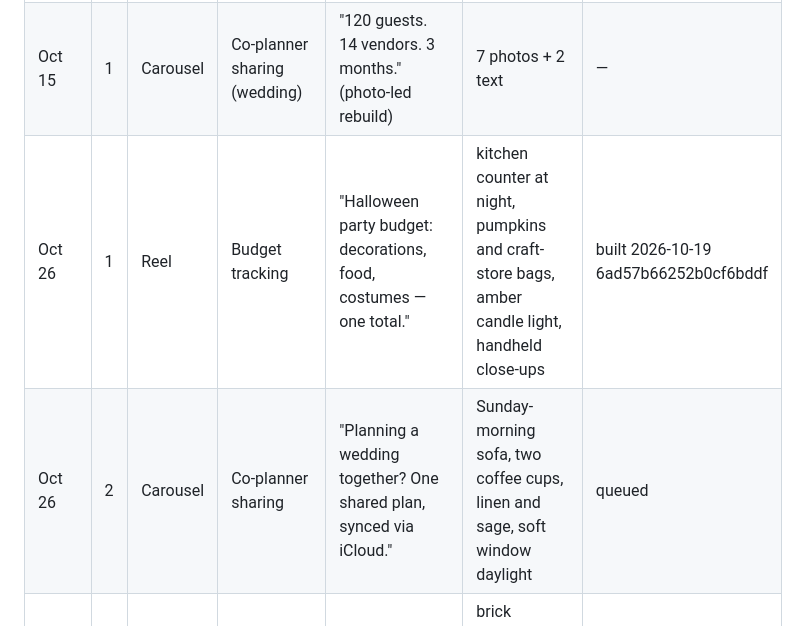
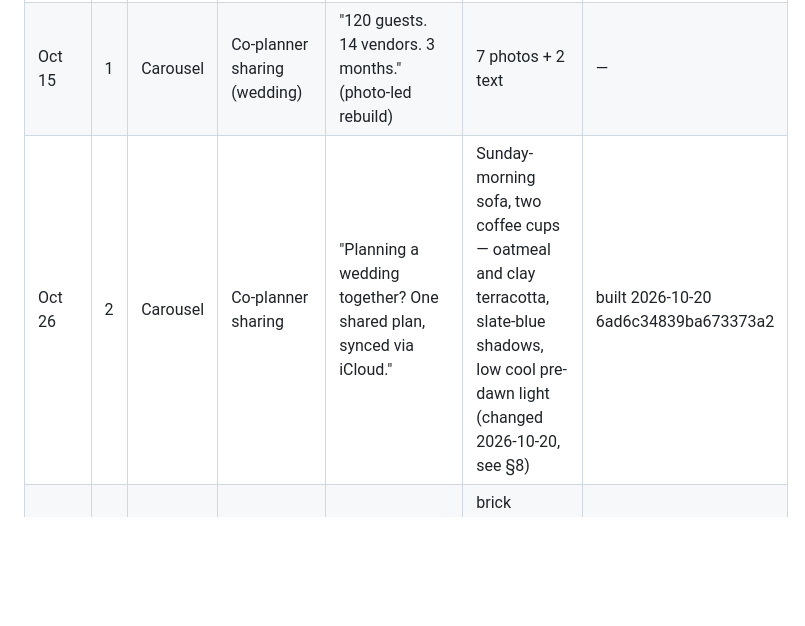
Before and after one commit to 12fdk/event-stories.12f.dk, a Markdown page: marketing.md, the part around one of its changes. Drawn GitHub-style; blank space fills up the shorter version.

Commit message:
marketing: week of Oct 26 #2 built (co-planner carousel 6ad6c34839ba673373a2, scheduled 2026-10-30T18:00Z); prune published Oct 26 #1 reel row (spark#138); nightly social job 2026-10-20

```diff
--- a/marketing.md
+++ b/marketing.md
@@ -214,8 +214,7 @@ patterns, not dates: never state a date or a statistic for them in a post.
 |---|---|---|---|---|---|---|
 | Oct 19 | 2 | Carousel | Checklist / timeline | "Halloween party checklist: two weeks out to the doorbell." | — | — | published 2026-10-15 6ad00941d7b6ea002b02 (text-heavy, superseded) |
 | Oct 15 | 1 | Carousel | Co-planner sharing (wedding) | "120 guests. 14 vendors. 3 months." (photo-led rebuild) | 7 photos + 2 text | — | published 2026-10-15 6ad0c101c6029493303d, IG p/Deg7gp2Cdfd |
-| Oct 26 | 1 | Reel | Budget tracking | "Halloween party budget: decorations, food, costumes — one total." | kitchen counter at night, pumpkins and craft-store bags, amber candle light, handheld close-ups | built 2026-10-19 6ad57b66252b0cf6bddf |
-| Oct 26 | 2 | Carousel | Co-planner sharing | "Planning a wedding together? One shared plan, synced via iCloud." | Sunday-morning sofa, two coffee cups, linen and sage, soft window daylight | queued |
+| Oct 26 | 2 | Carousel | Co-planner sharing | "Planning a wedding together? One shared plan, synced via iCloud." | Sunday-morning sofa, two coffee cups — oatmeal and clay terracotta, slate-blue shadows, low cool pre-dawn light (changed 2026-10-20, see §8) | built 2026-10-20 6ad6c34839ba673373a2 |
 | Oct 26 | 3 | Reel | Offline planning | "Basement venue, no signal — your guest list still opens." | brick basement venue mid-setup, string lights, cool tungsten, phone in back pocket | queued |
 | Oct 26 | 4 | Carousel | Guest list (dietary) | "Friendsgiving for 12: who's vegan, who's gluten-free, who's bringing pie?" | overhead harvest table, rust and cream, late-afternoon side light | queued |
 | Nov 2 | 1 | Reel | Co-planner sharing | "Two co-planners, one wedding to-do list, nothing done twice." | florist's workshop, eucalyptus and ribbon, cool morning light, slow pans | queued |
```
Also changed, not shown: other parts of marketing.md (+2 -1 lines).
